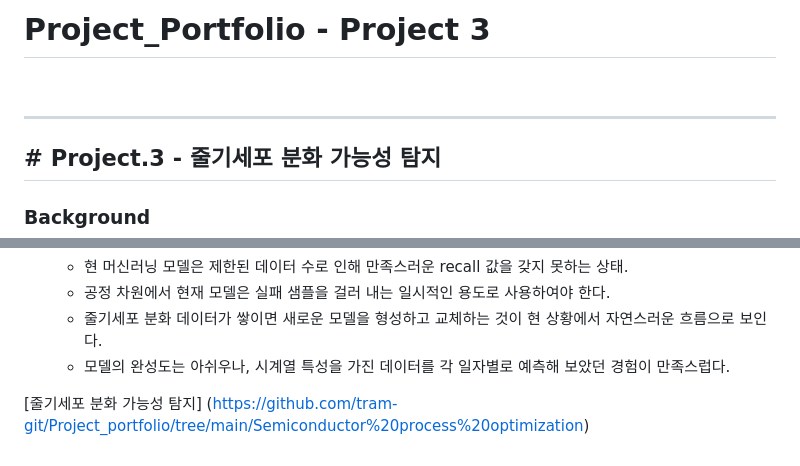
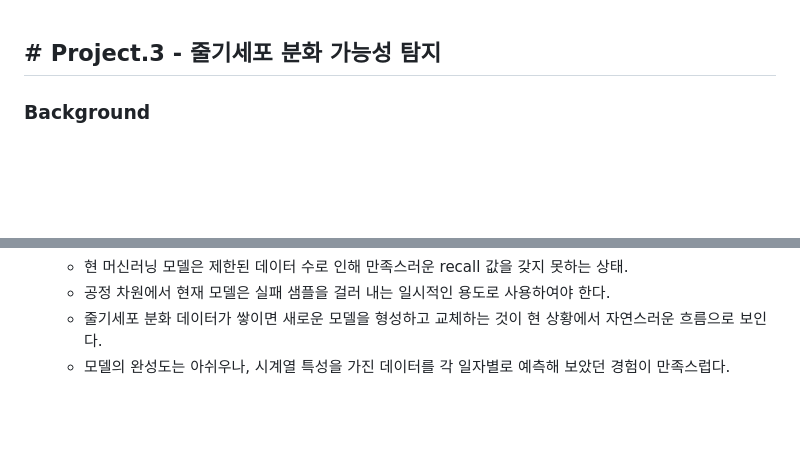
Before and after one commit to tram-git/Project_portfolio, a Markdown page: Stem cell differentiation/README.md, 2 parts joined by grey strips. GitHub-like rendering; blank space fills up the shorter version.

```diff
--- a/Stem cell differentiation/README.md
+++ b/Stem cell differentiation/README.md
@@ -1,8 +1,4 @@
-Project_Portfolio - Project 3
-================
-<br>
 
-***
 <h2> # Project.3 - 줄기세포 분화 가능성 탐지 </h2>
 
 ### Background
@@ -62,5 +58,3 @@ Project_Portfolio - Project 3
     - 공정 차원에서 현재 모델은 실패 샘플을 걸러 내는 일시적인 용도로 사용하여야 한다.
     - 줄기세포 분화 데이터가 쌓이면 새로운 모델을 형성하고 교체하는 것이 현 상황에서 자연스러운 흐름으로 보인다.
     - 모델의 완성도는 아쉬우나, 시계열 특성을 가진 데이터를 각 일자별로 예측해 보았던 경험이 만족스럽다.
-
-[줄기세포 분화 가능성 탐지] (https://github.com/tram-git/Project_portfolio/tree/main/Semiconductor%20process%20optimization)<br>
```
